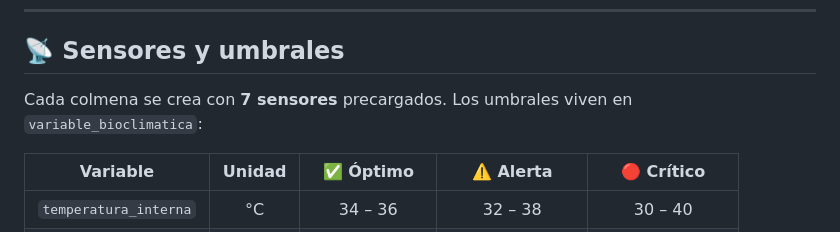
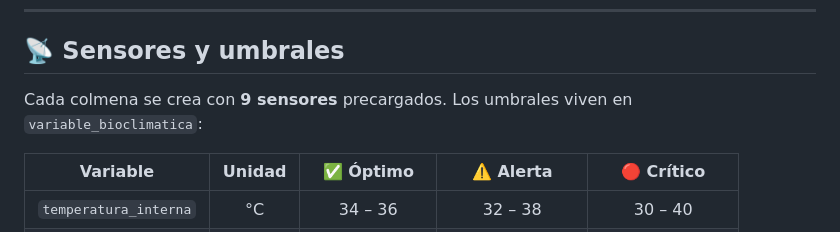
Before and after one commit to jeronimoparra-ai/BeeStation_Sena, a Markdown page: README.md, the part around the change. Rendered like a GitHub page.

Commit message:
Update documented hive sensor count

```diff
--- a/README.md
+++ b/README.md
@@ -165,7 +165,7 @@ arduino-cli compile --fqbn esp32:esp32:esp32 beestation_node
 
 ## 📡 Sensores y umbrales
 
-Cada colmena se crea con **7 sensores** precargados. Los umbrales viven en `variable_bioclimatica`:
+Cada colmena se crea con **9 sensores** precargados. Los umbrales viven en `variable_bioclimatica`:
 
 | Variable | Unidad | ✅ Óptimo | ⚠️ Alerta | 🔴 Crítico |
 |---|:-:|:-:|:-:|:-:|
```
